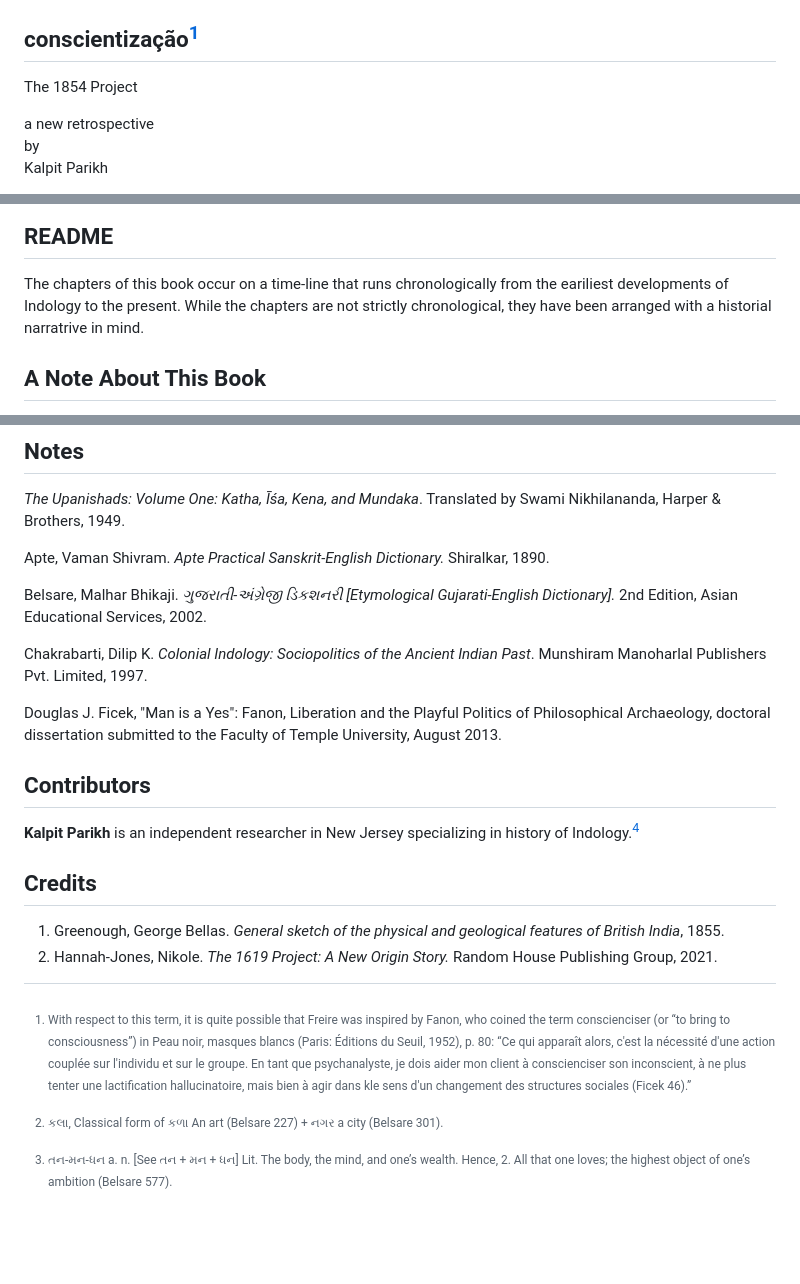
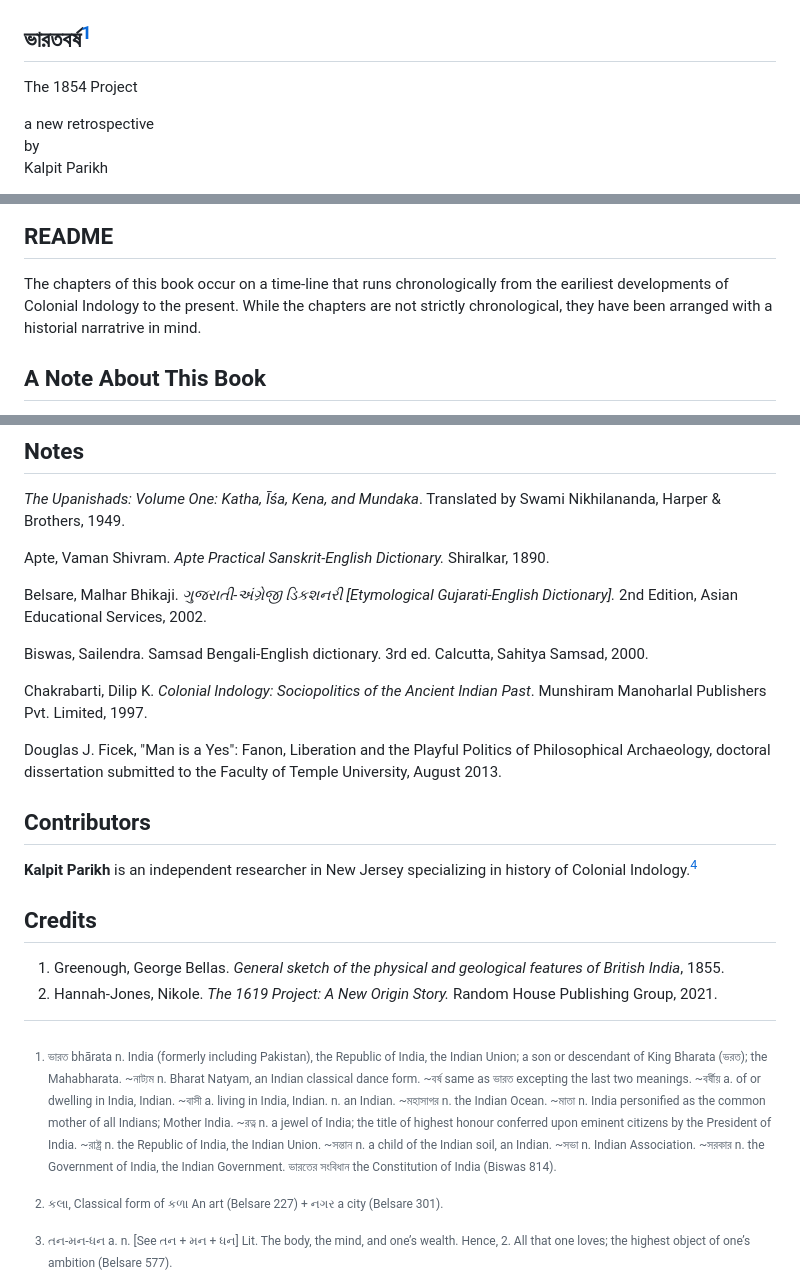
Before and after one commit to 1854books/the1854project, a Markdown page: README.md, 3 parts joined by grey strips. Drawn GitHub-style; blank space fills up the shorter version.

```diff
--- a/README.md
+++ b/README.md
@@ -1,6 +1,6 @@
 ![img](The1854Project.jpg)
 
-## conscientização[^1]
+## ভারতবর্ষ[^1]
 
 The 1854 Project
 
@@ -56,7 +56,7 @@ Credits <br>
 
 The chapters of this book occur on a time-line that
 runs chronologically from the eariliest developments of
-Indology to the present. While the chapters are
+Colonial Indology to the present. While the chapters are
 not strictly chronological, they have been arranged with
 a historial narratrive in mind.
 
@@ -116,6 +116,8 @@ Belsare, Malhar Bhikaji. *ગુજરાતી-અંગ્રેજી ડિ
 Gujarati-English Dictionary\].* 2nd Edition, Asian Educational Services,
 2002.
 
+Biswas, Sailendra. Samsad Bengali-English dictionary. 3rd ed. Calcutta, Sahitya Samsad, 2000.
+
 Chakrabarti, Dilip K. *Colonial Indology: Sociopolitics of the Ancient Indian Past*. Munshiram Manoharlal Publishers Pvt. Limited, 1997.
 
 Douglas J. Ficek, "Man is a Yes": Fanon, Liberation and the Playful Politics of Philosophical Archaeology,
@@ -123,7 +125,7 @@ doctoral dissertation submitted to the Faculty of Temple University, August 2013
 
 ## Contributors
 
-**Kalpit Parikh** is an independent researcher in New Jersey specializing in history of Indology.[^4]
+**Kalpit Parikh** is an independent researcher in New Jersey specializing in history of Colonial Indology.[^4]
 
 ## Credits
 
@@ -132,14 +134,16 @@ doctoral dissertation submitted to the Faculty of Temple University, August 2013
 2. Hannah-Jones, Nikole. *The 1619 Project: A New Origin Story.* Random
    House Publishing Group, 2021.
 
-[^1]:  With respect to this term, it is quite possible that Freire was
-   inspired by Fanon, who coined the term conscienciser (or “to bring to
-   consciousness”) in Peau noir, masques blancs (Paris: Éditions du Seuil,
-   1952), p. 80: “Ce qui apparaît alors, c'est la nécessité d'une action
-   couplée sur l'individu et sur le groupe. En tant que psychanalyste,
-   je dois aider mon client à conscienciser son inconscient, à ne plus
-   tenter une lactification hallucinatoire, mais bien à agir dans kle sens
-   d'un changement des structures sociales (Ficek 46).”
+[^1]:  ভারত bhārata n. India (formerly including Pakistan), the Republic of India,
+    the Indian Union; a son or descendant of King Bharata (ভরত); the Mahabharata. ~নাট্যম n.
+    Bharat Natyam, an Indian classical dance form. ~বর্ষ same as ভারত excepting the last two
+    meanings. ~বর্ষীয় a. of or dwelling in India, Indian. ~বাসী a. living in India, Indian. n.
+    an Indian. ~মহাসাগর n. the Indian Ocean. ~মাতা n. India personified as the common mother
+    of all Indians; Mother India. ~রত্ন n. a jewel of India; the title of highest honour
+    conferred upon eminent citizens by the President of India. ~রাষ্ট্র n. the Republic of India,
+    the Indian Union. ~সন্তান n. a child of the Indian soil, an Indian. ~সভা n. Indian
+    Association. ~সরকার n. the Government of India, the Indian Government.
+    ভারতের সংবিধান the Constitution of India (Biswas 814).
 
 [^2]: કલા, Classical form of કળા An art (Belsare 227) + નગર a city (Belsare 301).
 
```
